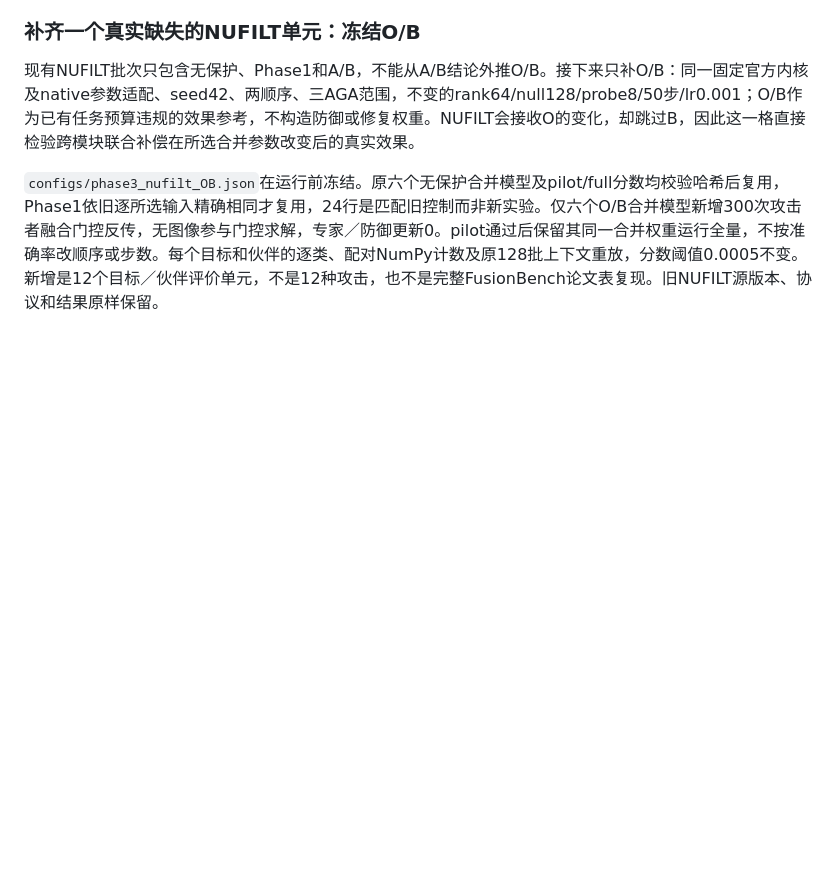
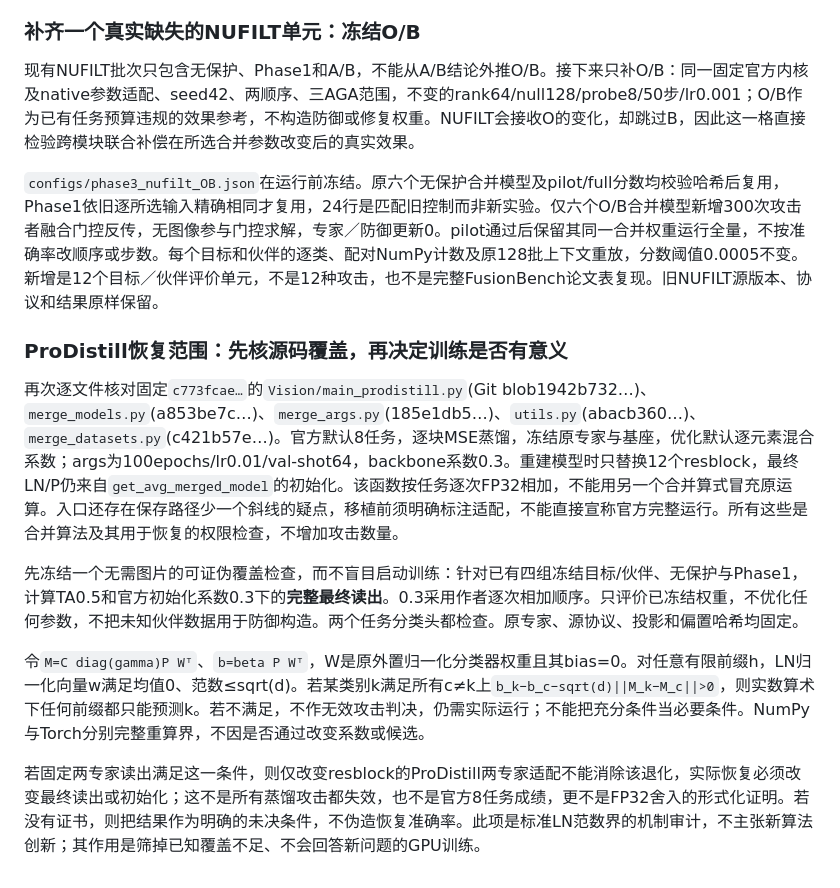
Before and after one commit to Jpl-hub/posthoc-merge-security, a Markdown page: notes/phase3_attack_review.md, the part around the change. GitHub-like rendering; blank space fills up the shorter version.

Commit message:
Preregister final-readout scope check before block-only distillation recovery

```diff
--- a/notes/phase3_attack_review.md
+++ b/notes/phase3_attack_review.md
@@ -299,3 +299,14 @@ DARE首轮pilot评价42行完成，复核中NumPy零维除法隐式提升为floa
 现有NUFILT批次只包含无保护、Phase1和A/B，不能从A/B结论外推O/B。接下来只补O/B：同一固定官方内核及native参数适配、seed42、两顺序、三AGA范围，不变的rank64/null128/probe8/50步/lr0.001；O/B作为已有任务预算违规的效果参考，不构造防御或修复权重。NUFILT会接收O的变化，却跳过B，因此这一格直接检验跨模块联合补偿在所选合并参数改变后的真实效果。
 
 `configs/phase3_nufilt_OB.json`在运行前冻结。原六个无保护合并模型及pilot/full分数均校验哈希后复用，Phase1依旧逐所选输入精确相同才复用，24行是匹配旧控制而非新实验。仅六个O/B合并模型新增300次攻击者融合门控反传，无图像参与门控求解，专家／防御更新0。pilot通过后保留其同一合并权重运行全量，不按准确率改顺序或步数。每个目标和伙伴的逐类、配对NumPy计数及原128批上下文重放，分数阈值0.0005不变。新增是12个目标／伙伴评价单元，不是12种攻击，也不是完整FusionBench论文表复现。旧NUFILT源版本、协议和结果原样保留。
+
+
+### ProDistill恢复范围：先核源码覆盖，再决定训练是否有意义
+
+再次逐文件核对固定`c773fcae…`的`Vision/main_prodistill.py`(Git blob1942b732…)、`merge_models.py`(a853be7c…)、`merge_args.py`(185e1db5…)、`utils.py`(abacb360…)、`merge_datasets.py`(c421b57e…)。官方默认8任务，逐块MSE蒸馏，冻结原专家与基座，优化默认逐元素混合系数；args为100epochs/lr0.01/val-shot64，backbone系数0.3。重建模型时只替换12个resblock，最终LN/P仍来自`get_avg_merged_model`的初始化。该函数按任务逐次FP32相加，不能用另一个合并算式冒充原运算。入口还存在保存路径少一个斜线的疑点，移植前须明确标注适配，不能直接宣称官方完整运行。所有这些是合并算法及其用于恢复的权限检查，不增加攻击数量。
+
+先冻结一个无需图片的可证伪覆盖检查，而不盲目启动训练：针对已有四组冻结目标/伙伴、无保护与Phase1，计算TA0.5和官方初始化系数0.3下的**完整最终读出**。0.3采用作者逐次相加顺序。只评价已冻结权重，不优化任何参数，不把未知伙伴数据用于防御构造。两个任务分类头都检查。原专家、源协议、投影和偏置哈希均固定。
+
+令`M=C diag(gamma)P Wᵀ`、`b=beta P Wᵀ`，W是原外置归一化分类器权重且其bias=0。对任意有限前缀h，LN归一化向量w满足均值0、范数≤sqrt(d)。若某类别k满足所有c≠k上`b_k−b_c−sqrt(d)||M_k−M_c||>0`，则实数算术下任何前缀都只能预测k。若不满足，不作无效攻击判决，仍需实际运行；不能把充分条件当必要条件。NumPy与Torch分别完整重算界，不因是否通过改变系数或候选。
+
+若固定两专家读出满足这一条件，则仅改变resblock的ProDistill两专家适配不能消除该退化，实际恢复必须改变最终读出或初始化；这不是所有蒸馏攻击都失效，也不是官方8任务成绩，更不是FP32舍入的形式化证明。若没有证书，则把结果作为明确的未决条件，不伪造恢复准确率。此项是标准LN范数界的机制审计，不主张新算法创新；其作用是筛掉已知覆盖不足、不会回答新问题的GPU训练。
```
